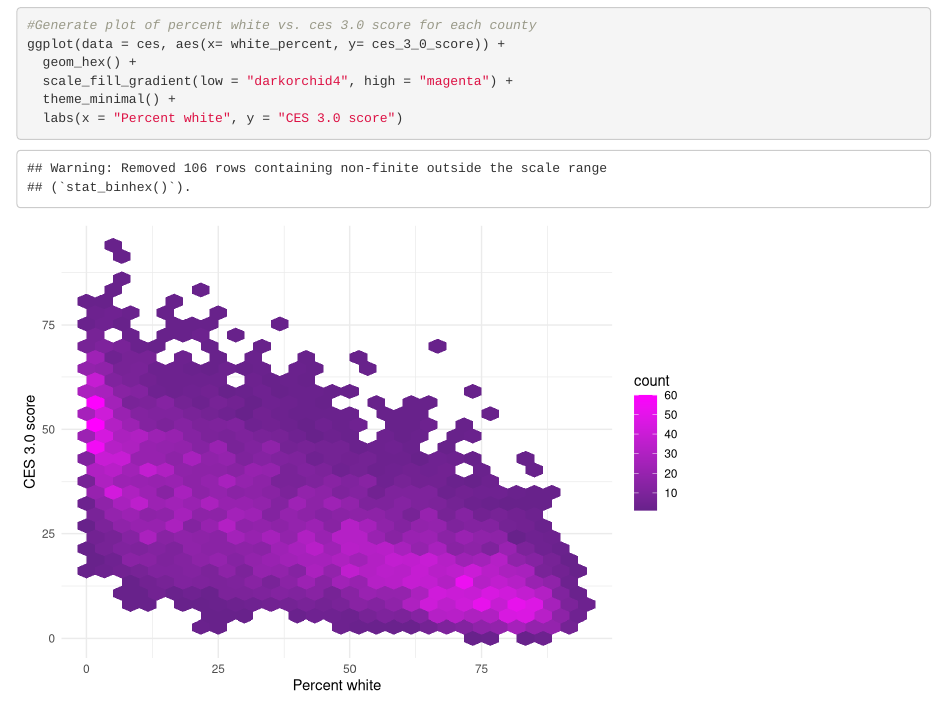
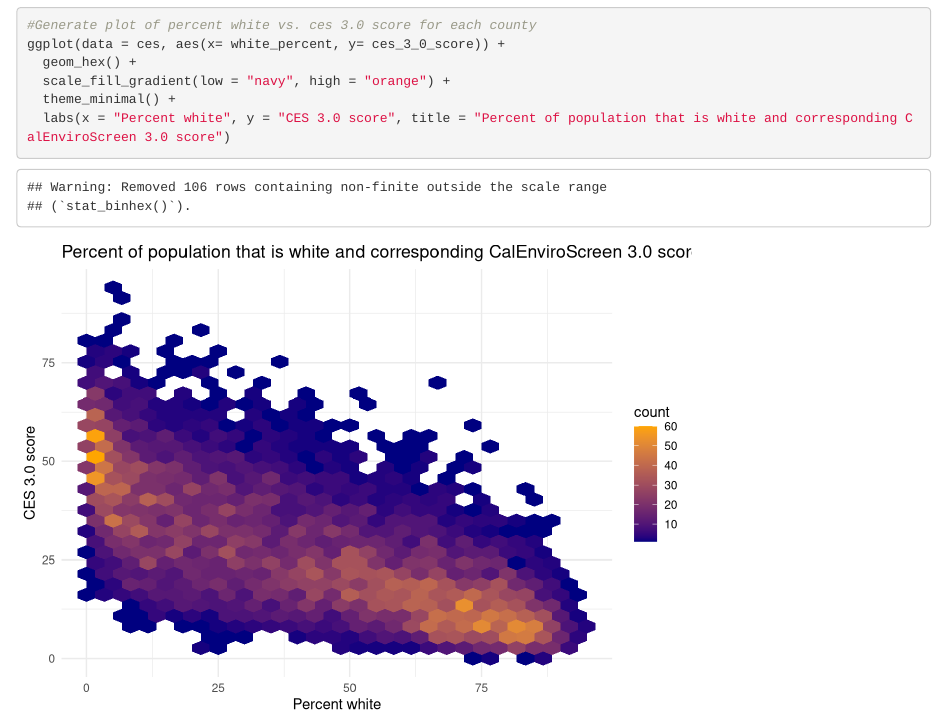
Before and after one commit to gkumaishi/ejscreen-group-47, an R Markdown document (src/group_47_ca_ej.Rmd): the page in a window 1100 px wide, from 430 px down. Rendered offline with R 4.5, knitr and Pandoc, with nearby package versions; column names are cleaned by a stand-in for the janitor package.

Commit message:
Grace - changed colors and added title

````diff
--- a/src/group_47_ca_ej.Rmd
+++ b/src/group_47_ca_ej.Rmd
@@ -25,8 +25,8 @@ ces <- read_csv(here("data", "ces3demographics.csv")) %>%
 #Generate plot of percent white vs. ces 3.0 score for each county
 ggplot(data = ces, aes(x= white_percent, y= ces_3_0_score)) +
   geom_hex() +
-  scale_fill_gradient(low = "darkorchid4", high = "magenta") +
+  scale_fill_gradient(low = "navy", high = "orange") +
   theme_minimal() +
-  labs(x = "Percent white", y = "CES 3.0 score")
+  labs(x = "Percent white", y = "CES 3.0 score", title = "Percent of population that is white and corresponding CalEnviroScreen 3.0 score")
 
 ```
````
